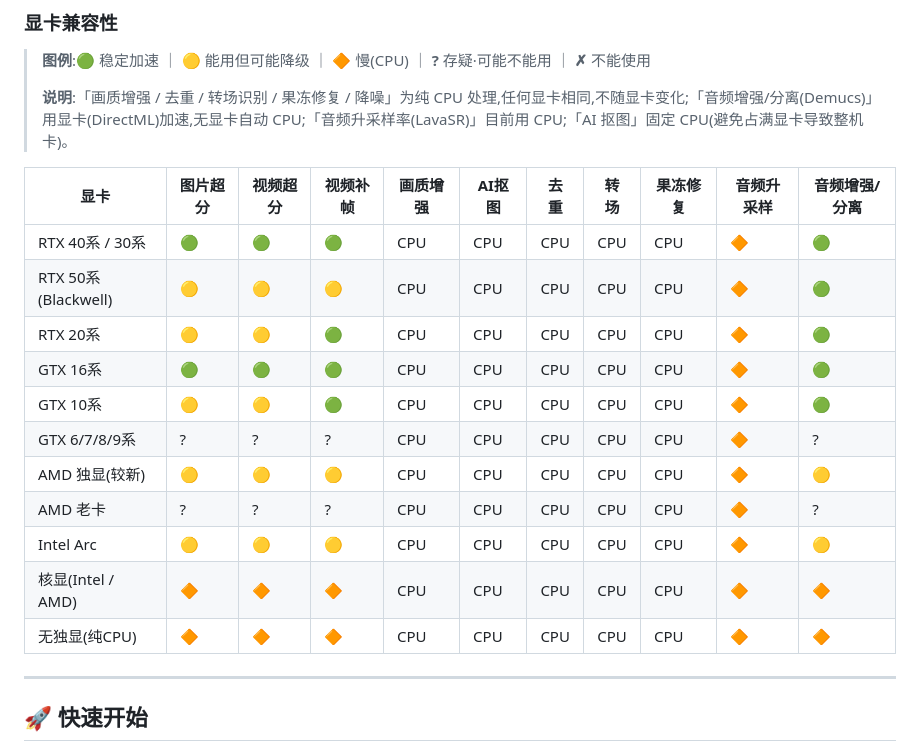
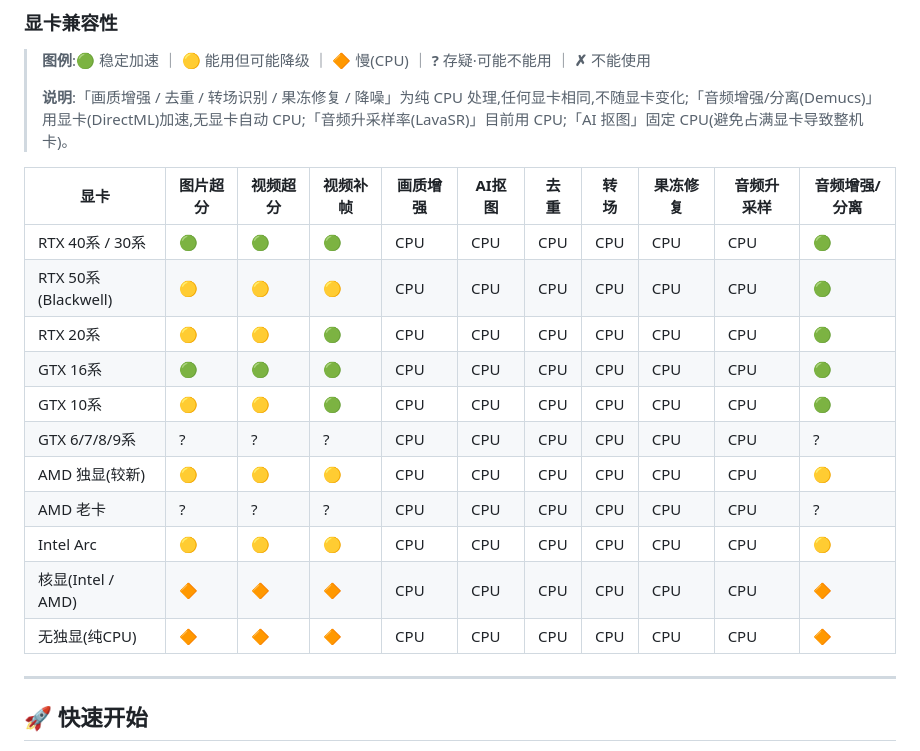
Before and after one commit to AlLHHH/ALH-Pro, a Markdown page: README.md, the part around the change. GitHub-like rendering.

Commit message:
README 显卡表:音频升采样列由🔶(慢CPU)改为直接写CPU(它是纯CPU任务,任何显卡相同)

```diff
--- a/README.md
+++ b/README.md
@@ -52,17 +52,17 @@
 
 | 显卡 | 图片超分 | 视频超分 | 视频补帧 | 画质增强 | AI抠图 | 去重 | 转场 | 果冻修复 | 音频升采样 | 音频增强/分离 |
 |---|---|---|---|---|---|---|---|---|---|---|
-| RTX 40系 / 30系 | 🟢 | 🟢 | 🟢 | CPU | CPU | CPU | CPU | CPU | 🔶 | 🟢 |
-| RTX 50系(Blackwell) | 🟡 | 🟡 | 🟡 | CPU | CPU | CPU | CPU | CPU | 🔶 | 🟢 |
-| RTX 20系 | 🟡 | 🟡 | 🟢 | CPU | CPU | CPU | CPU | CPU | 🔶 | 🟢 |
-| GTX 16系 | 🟢 | 🟢 | 🟢 | CPU | CPU | CPU | CPU | CPU | 🔶 | 🟢 |
-| GTX 10系 | 🟡 | 🟡 | 🟢 | CPU | CPU | CPU | CPU | CPU | 🔶 | 🟢 |
-| GTX 6/7/8/9系 | ? | ? | ? | CPU | CPU | CPU | CPU | CPU | 🔶 | ? |
-| AMD 独显(较新) | 🟡 | 🟡 | 🟡 | CPU | CPU | CPU | CPU | CPU | 🔶 | 🟡 |
-| AMD 老卡 | ? | ? | ? | CPU | CPU | CPU | CPU | CPU | 🔶 | ? |
-| Intel Arc | 🟡 | 🟡 | 🟡 | CPU | CPU | CPU | CPU | CPU | 🔶 | 🟡 |
-| 核显(Intel / AMD) | 🔶 | 🔶 | 🔶 | CPU | CPU | CPU | CPU | CPU | 🔶 | 🔶 |
-| 无独显(纯CPU) | 🔶 | 🔶 | 🔶 | CPU | CPU | CPU | CPU | CPU | 🔶 | 🔶 |
+| RTX 40系 / 30系 | 🟢 | 🟢 | 🟢 | CPU | CPU | CPU | CPU | CPU | CPU | 🟢 |
+| RTX 50系(Blackwell) | 🟡 | 🟡 | 🟡 | CPU | CPU | CPU | CPU | CPU | CPU | 🟢 |
+| RTX 20系 | 🟡 | 🟡 | 🟢 | CPU | CPU | CPU | CPU | CPU | CPU | 🟢 |
+| GTX 16系 | 🟢 | 🟢 | 🟢 | CPU | CPU | CPU | CPU | CPU | CPU | 🟢 |
+| GTX 10系 | 🟡 | 🟡 | 🟢 | CPU | CPU | CPU | CPU | CPU | CPU | 🟢 |
+| GTX 6/7/8/9系 | ? | ? | ? | CPU | CPU | CPU | CPU | CPU | CPU | ? |
+| AMD 独显(较新) | 🟡 | 🟡 | 🟡 | CPU | CPU | CPU | CPU | CPU | CPU | 🟡 |
+| AMD 老卡 | ? | ? | ? | CPU | CPU | CPU | CPU | CPU | CPU | ? |
+| Intel Arc | 🟡 | 🟡 | 🟡 | CPU | CPU | CPU | CPU | CPU | CPU | 🟡 |
+| 核显(Intel / AMD) | 🔶 | 🔶 | 🔶 | CPU | CPU | CPU | CPU | CPU | CPU | 🔶 |
+| 无独显(纯CPU) | 🔶 | 🔶 | 🔶 | CPU | CPU | CPU | CPU | CPU | CPU | 🔶 |
 
 ---
 
```
